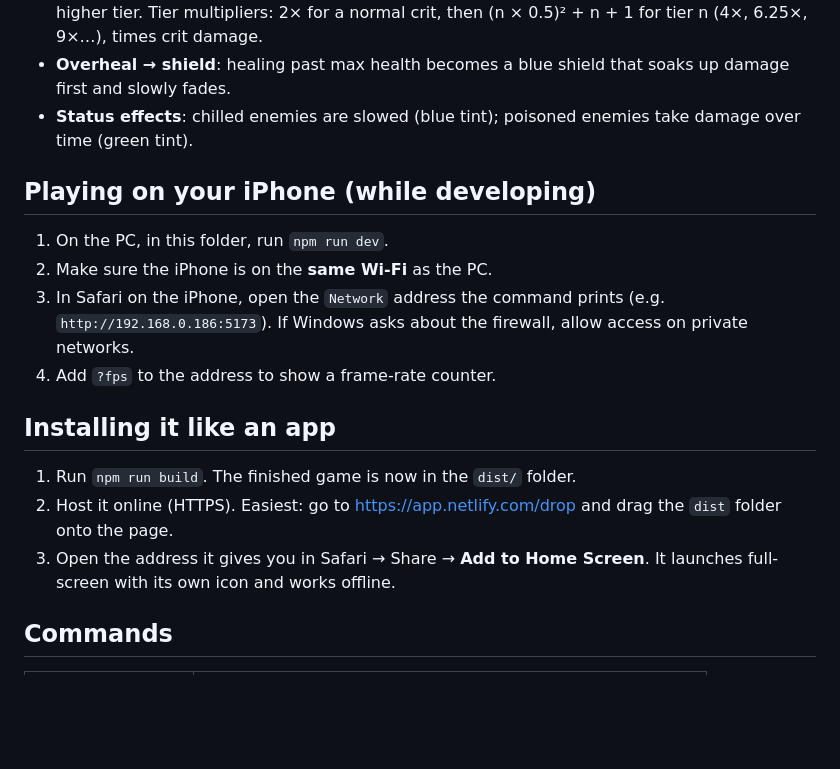
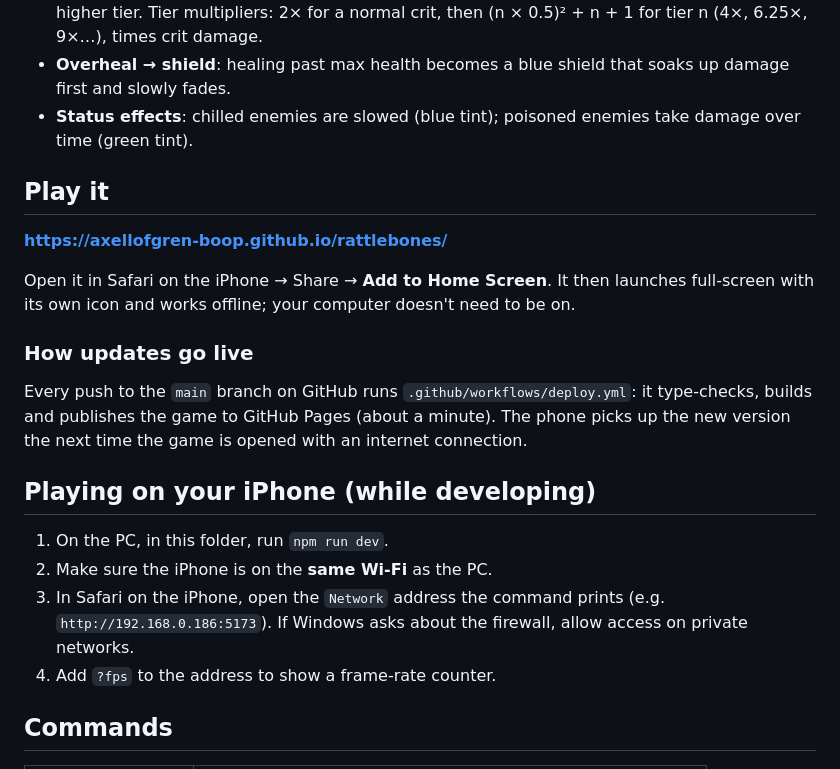
Before and after one commit to axellofgren-boop/rattlebones, a Markdown page: README.md, the part around the change. Drawn GitHub-style; blank space fills up the shorter version.

Commit message:
README: add live link and how updates go live

```diff
--- a/README.md
+++ b/README.md
@@ -18,6 +18,19 @@ except your records (best time, kills, wins) and your last picked character.
 - **Overheal → shield**: healing past max health becomes a blue shield that soaks up damage first and slowly fades.
 - **Status effects**: chilled enemies are slowed (blue tint); poisoned enemies take damage over time (green tint).
 
+## Play it
+
+**https://axellofgren-boop.github.io/rattlebones/**
+
+Open it in Safari on the iPhone → Share → **Add to Home Screen**. It then launches full-screen with its own
+icon and works offline; your computer doesn't need to be on.
+
+### How updates go live
+
+Every push to the `main` branch on GitHub runs `.github/workflows/deploy.yml`: it type-checks, builds and
+publishes the game to GitHub Pages (about a minute). The phone picks up the new version the next time the
+game is opened with an internet connection.
+
 ## Playing on your iPhone (while developing)
 
 1. On the PC, in this folder, run `npm run dev`.
@@ -25,13 +38,6 @@ except your records (best time, kills, wins) and your last picked character.
 3. In Safari on the iPhone, open the `Network` address the command prints
    (e.g. `http://192.168.0.186:5173`). If Windows asks about the firewall, allow access on private networks.
 4. Add `?fps` to the address to show a frame-rate counter.
-
-## Installing it like an app
-
-1. Run `npm run build`. The finished game is now in the `dist/` folder.
-2. Host it online (HTTPS). Easiest: go to <https://app.netlify.com/drop> and drag the `dist` folder onto the page.
-3. Open the address it gives you in Safari → Share → **Add to Home Screen**.
-   It launches full-screen with its own icon and works offline.
 
 ## Commands
 
```
